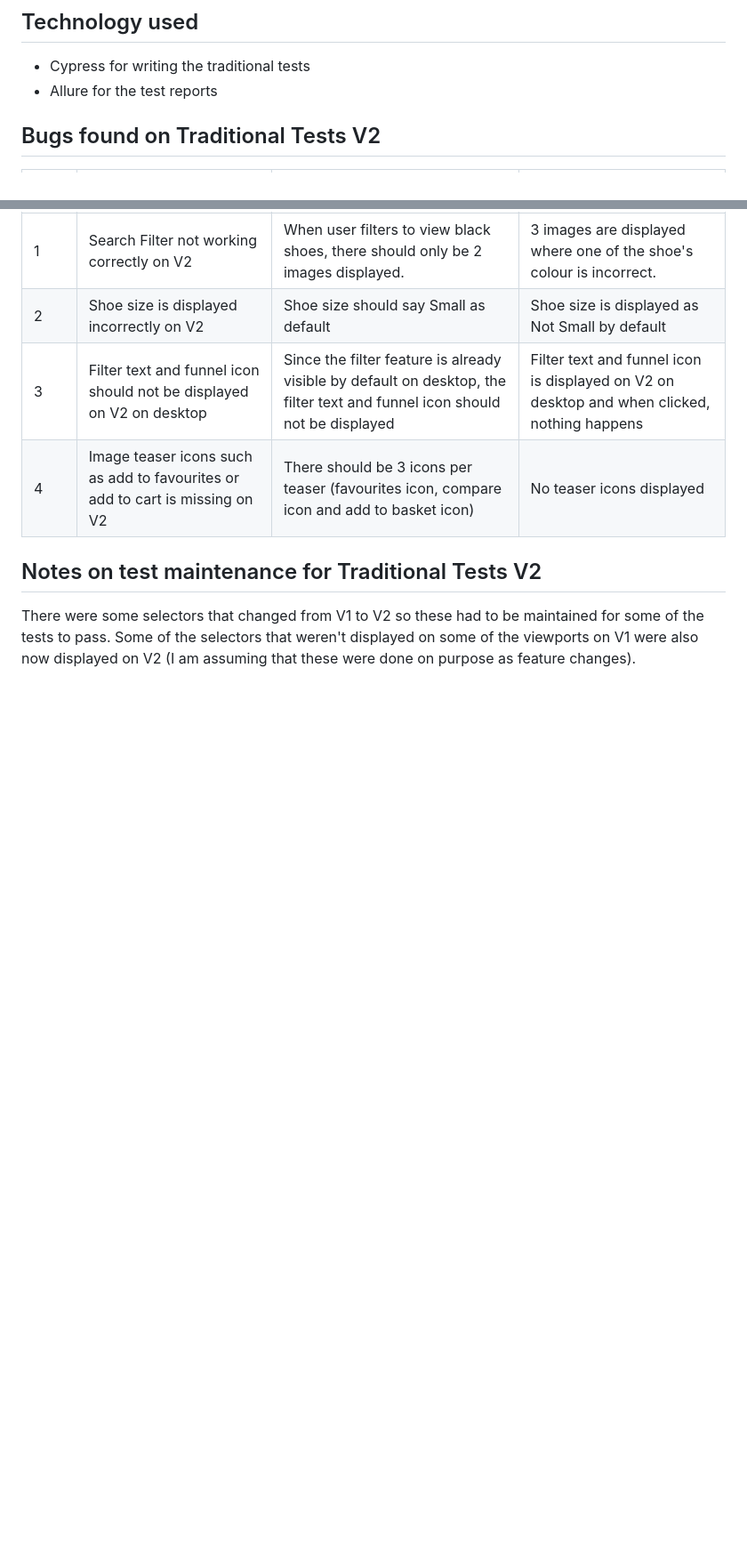
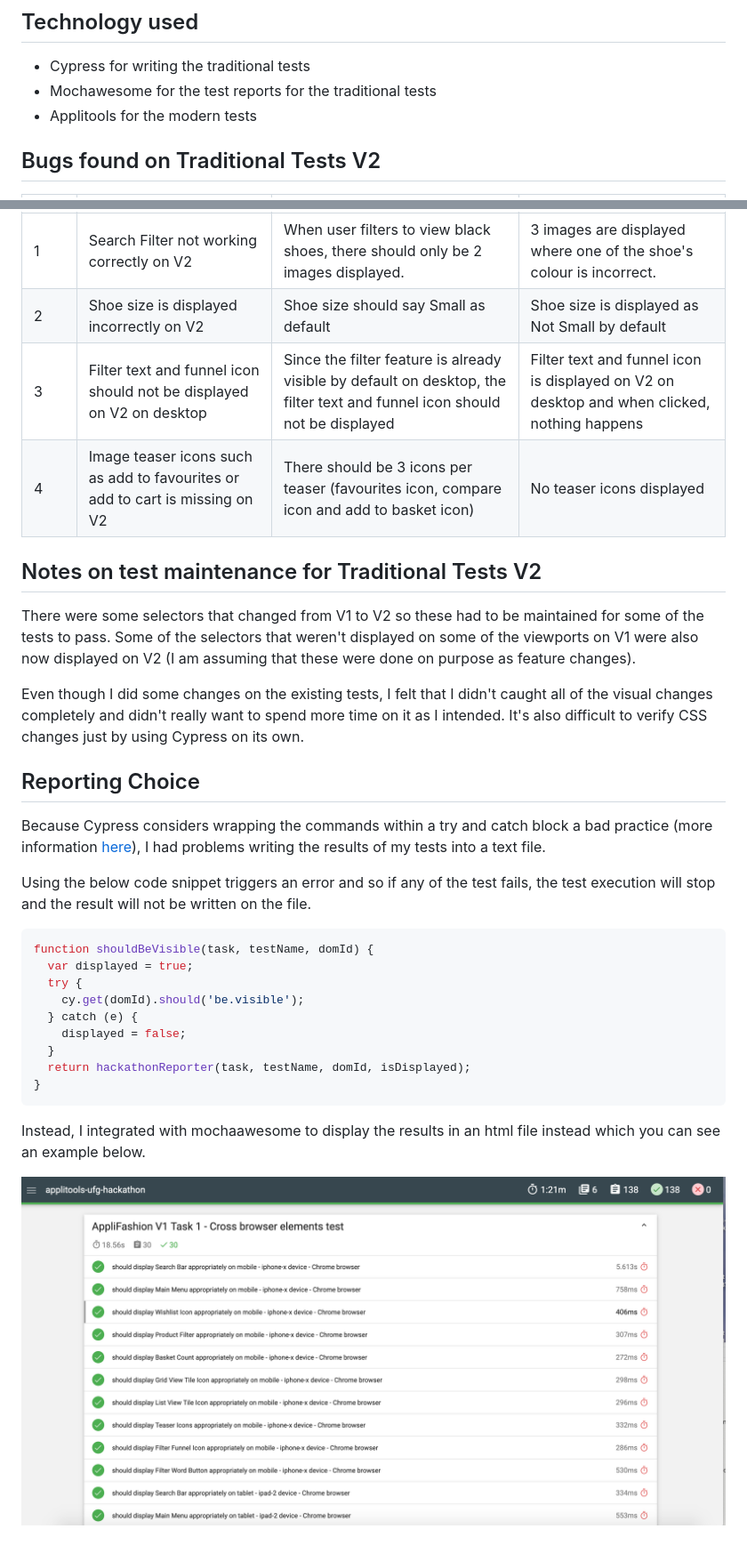
Before and after one commit to mdcruz/applitools-ufg-hackathon, a Markdown page: README.md, 2 parts joined by grey strips. Shown: that part at 89% size. Drawn GitHub-style; pictures changed too: images/example-report-screenshot.png (added); blank space fills up the shorter version.

Commit message:
add reporting feature using mochawesome

````diff
--- a/README.md
+++ b/README.md
@@ -5,7 +5,8 @@ My submission on the Applitools Ultrafast Grid Hackathon.
 ## Technology used
 
 - Cypress for writing the traditional tests
-- Allure for the test reports
+- Mochawesome for the test reports for the traditional tests
+- Applitools for the modern tests
 
 ## Bugs found on Traditional Tests V2
 
@@ -19,3 +20,27 @@ My submission on the Applitools Ultrafast Grid Hackathon.
 ## Notes on test maintenance for Traditional Tests V2
 
 There were some selectors that changed from V1 to V2 so these had to be maintained for some of the tests to pass. Some of the selectors that weren't displayed on some of the viewports on V1 were also now displayed on V2 (I am assuming that these were done on purpose as feature changes).
+
+Even though I did some changes on the existing tests, I felt that I didn't caught all of the visual changes completely and didn't really want to spend more time on it as I intended. It's also difficult to verify CSS changes just by using Cypress on its own.
+
+## Reporting Choice
+
+Because Cypress considers wrapping the commands within a try and catch block a bad practice (more information [here](https://docs.cypress.io/guides/core-concepts/conditional-testing.html#Error-Recovery)), I had problems writing the results of my tests into a text file.
+
+Using the below code snippet triggers an error and so if any of the test fails, the test execution will stop and the result will not be written on the file.
+
+```js
+function shouldBeVisible(task, testName, domId) {
+  var displayed = true;
+  try {
+    cy.get(domId).should('be.visible');
+  } catch (e) {
+    displayed = false;
+  }
+  return hackathonReporter(task, testName, domId, isDisplayed);
+}
+```
+
+Instead, I integrated with mochaawesome to display the results in an html file instead which you can see an example below.
+
+![image](images/example-report-screenshot.png)
````
Also changed, not shown: 16 other files.
